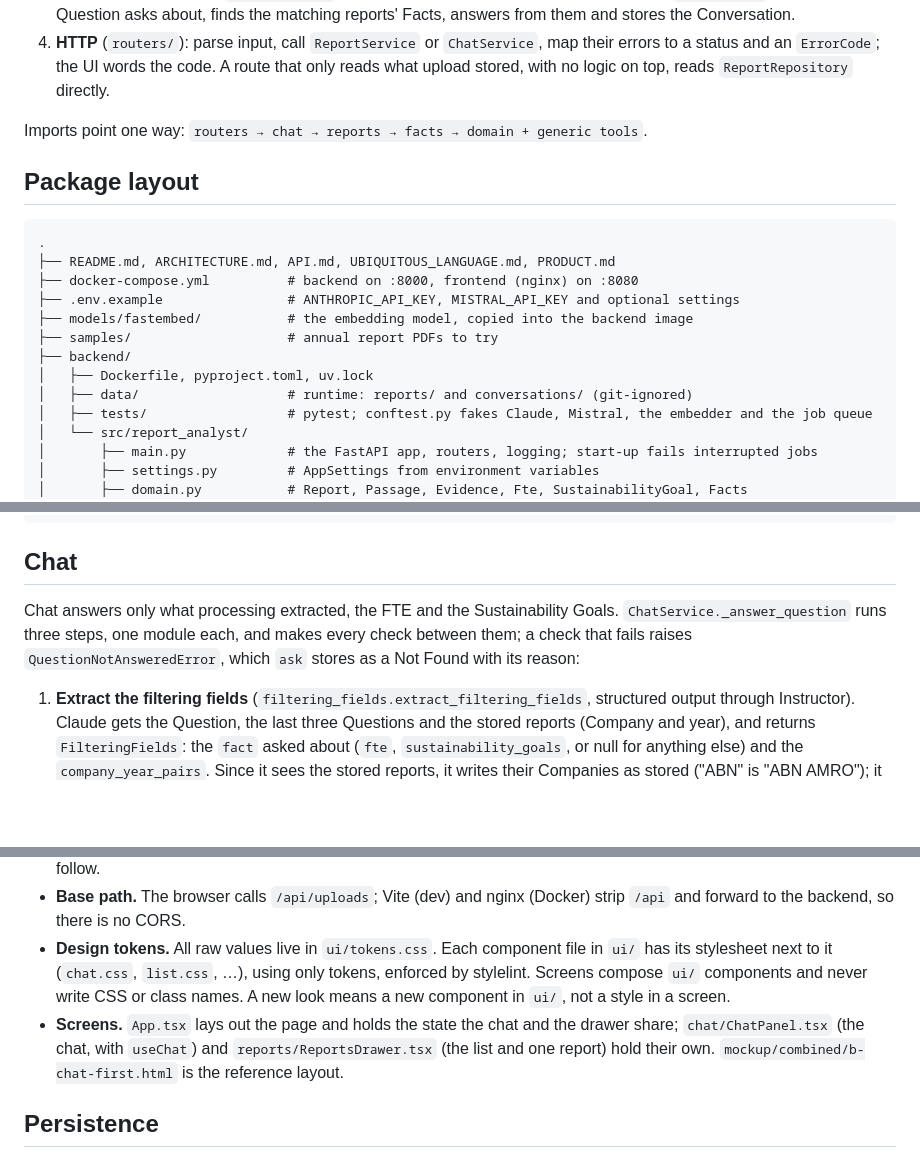
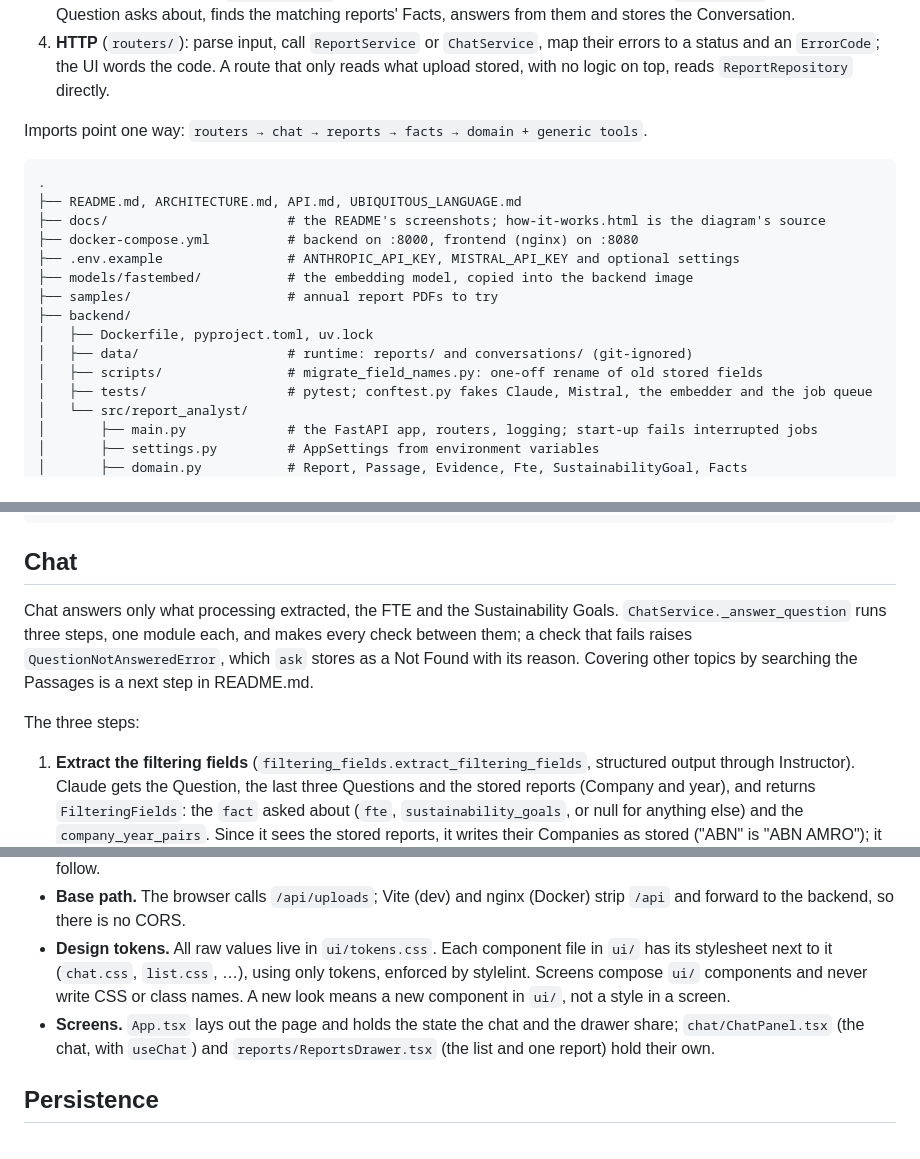
Before and after one commit to epolina/report-analyst, a Markdown page: ARCHITECTURE.md, 3 parts joined by grey strips. GitHub-like rendering; blank space fills up the shorter version.

````diff
--- a/ARCHITECTURE.md
+++ b/ARCHITECTURE.md
@@ -12,12 +12,10 @@ Four layers, with the domain objects (see UBIQUITOUS_LANGUAGE.md) at the centre:
 4. **HTTP** (`routers/`): parse input, call `ReportService` or `ChatService`, map their errors to a status and an `ErrorCode`; the UI words the code. A route that only reads what upload stored, with no logic on top, reads `ReportRepository` directly.
 
 Imports point one way: `routers → chat → reports → facts → domain + generic tools`.
-
-## Package layout
-
 ```text
 .
-├── README.md, ARCHITECTURE.md, API.md, UBIQUITOUS_LANGUAGE.md, PRODUCT.md
+├── README.md, ARCHITECTURE.md, API.md, UBIQUITOUS_LANGUAGE.md
+├── docs/                       # the README's screenshots; how-it-works.html is the diagram's source
 ├── docker-compose.yml          # backend on :8000, frontend (nginx) on :8080
 ├── .env.example                # ANTHROPIC_API_KEY, MISTRAL_API_KEY and optional settings
 ├── models/fastembed/           # the embedding model, copied into the backend image
@@ -25,6 +23,7 @@ Imports point one way: `routers → chat → reports → facts → domain + gene
 ├── backend/
 │   ├── Dockerfile, pyproject.toml, uv.lock
 │   ├── data/                   # runtime: reports/ and conversations/ (git-ignored)
+│   ├── scripts/                # migrate_field_names.py: one-off rename of old stored fields
 │   ├── tests/                  # pytest; conftest.py fakes Claude, Mistral, the embedder and the job queue
 │   └── src/report_analyst/
 │       ├── main.py             # the FastAPI app, routers, logging; start-up fails interrupted jobs
@@ -85,7 +84,9 @@ Imports point one way: `routers → chat → reports → facts → domain + gene
 
 ## Chat
 
-Chat answers only what processing extracted, the FTE and the Sustainability Goals. `ChatService._answer_question` runs three steps, one module each, and makes every check between them; a check that fails raises `QuestionNotAnsweredError`, which `ask` stores as a Not Found with its reason:
+Chat answers only what processing extracted, the FTE and the Sustainability Goals. `ChatService._answer_question` runs three steps, one module each, and makes every check between them; a check that fails raises `QuestionNotAnsweredError`, which `ask` stores as a Not Found with its reason. Covering other topics by searching the Passages is a next step in README.md.
+
+The three steps:
 
 1. **Extract the filtering fields** (`filtering_fields.extract_filtering_fields`, structured output through Instructor). Claude gets the Question, the last three Questions and the stored reports (Company and year), and returns `FilteringFields`: the `fact` asked about (`fte`, `sustainability_goals`, or null for anything else) and the `company_year_pairs`. Since it sees the stored reports, it writes their Companies as stored ("ABN" is "ABN AMRO"); it gives a year only if the Question names one; a follow-up keeps the earlier Company. No fact is `unsupported_topic`; no pair is `no_company_named`.
 2. **Find the relevant Facts** (`relevant_facts.py`, in code, no model). `find_reports` matches each pair to the stored reports by Company (ignoring case) and year; a pair without a year is that Company's latest stored report. It returns the pairs with no report rather than raising, so `_answer_question` makes the check. A pair with no report is `no_matching_report`, naming it in `missing`; reports all still processing or failed are `report_not_ready`. The Facts of the kind asked about, from the ready reports, are the relevant Facts; none is `not_in_report`.
@@ -114,7 +115,7 @@ The UI shows the reports a Question was matched to under it. There are no Compan
 - **API contract.** The backend's Pydantic models are the source of truth. `npm run gen:api` dumps FastAPI's OpenAPI schema to `frontend/openapi.json` and generates `src/api/api.gen.ts`; `api/client.ts` re-exports the types under domain names. Change a backend model, run `gen:api`, and `npm run typecheck` shows every place the UI must follow.
 - **Base path.** The browser calls `/api/uploads`; Vite (dev) and nginx (Docker) strip `/api` and forward to the backend, so there is no CORS.
 - **Design tokens.** All raw values live in `ui/tokens.css`. Each component file in `ui/` has its stylesheet next to it (`chat.css`, `list.css`, …), using only tokens, enforced by stylelint. Screens compose `ui/` components and never write CSS or class names. A new look means a new component in `ui/`, not a style in a screen.
-- **Screens.** `App.tsx` lays out the page and holds the state the chat and the drawer share; `chat/ChatPanel.tsx` (the chat, with `useChat`) and `reports/ReportsDrawer.tsx` (the list and one report) hold their own. `mockup/combined/b-chat-first.html` is the reference layout.
+- **Screens.** `App.tsx` lays out the page and holds the state the chat and the drawer share; `chat/ChatPanel.tsx` (the chat, with `useChat`) and `reports/ReportsDrawer.tsx` (the list and one report) hold their own.
 
 ## Persistence
 
````
Also changed, not shown: other parts of ARCHITECTURE.md (+1 -1 lines), README.md (+35 -7 lines), docs/screenshots/chat-answer.png, docs/screenshots/chat-not-found.png, docs/screenshots/how-it-works-dark.png (added), docs/screenshots/how-it-works-light.png (added), docs/screenshots/reports.png, 2 other files.
